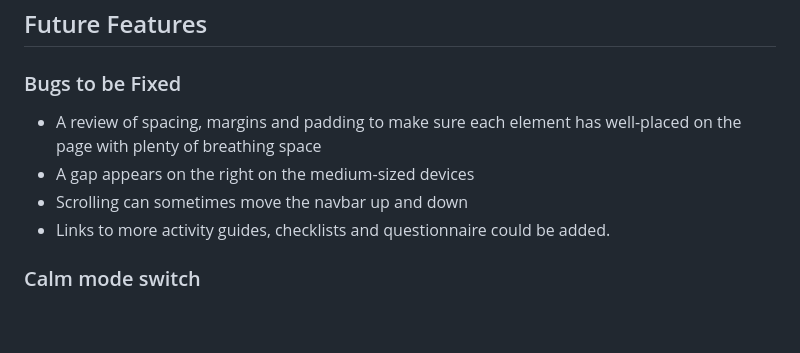
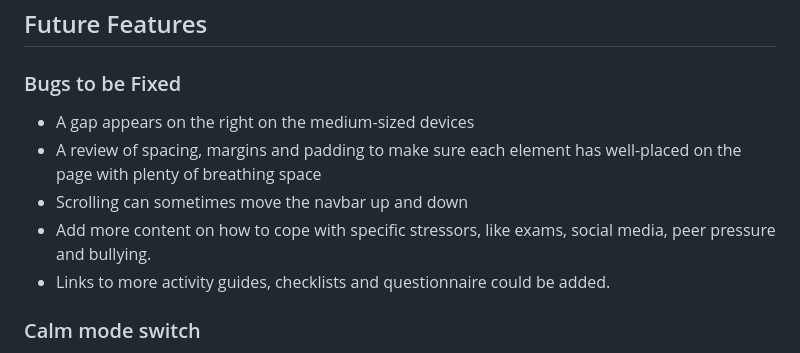
Before and after one commit to tgrey2024/p1-sereniteen, a Markdown page: README.md, the part around the change printed below. GitHub-like rendering; blank space fills up the shorter version.

```diff
--- a/README.md
+++ b/README.md
@@ -194,9 +197,10 @@ Video: Some elements such as the embedded YouTube video take up too much space o
 
 ## Future Features
 ### Bugs to be Fixed
+* A gap appears on the right on the medium-sized devices
 * A review of spacing, margins and padding to make sure each element has well-placed on the page with plenty of breathing space
-* A gap appears on the right on the medium-sized devices
 * Scrolling can sometimes move the navbar up and down
+* Add more content on how to cope with specific stressors, like exams, social media, peer pressure and bullying.
 * Links to more activity guides, checklists and questionnaire could be added.
 
 ### Calm mode switch
```
Also changed, not shown: other parts of README.md (+5 -2 lines).
